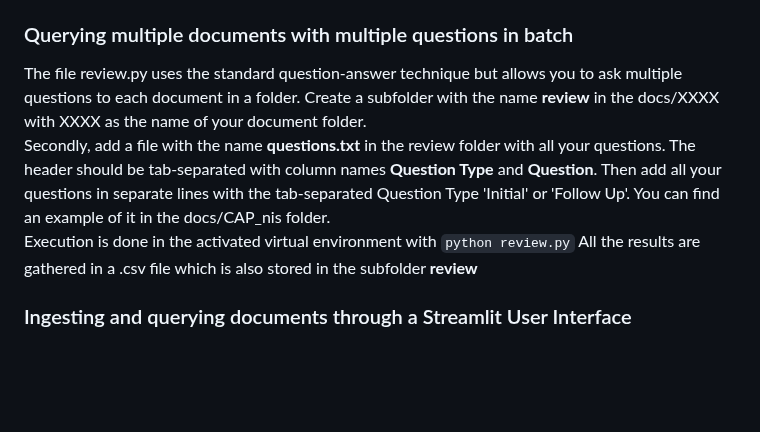
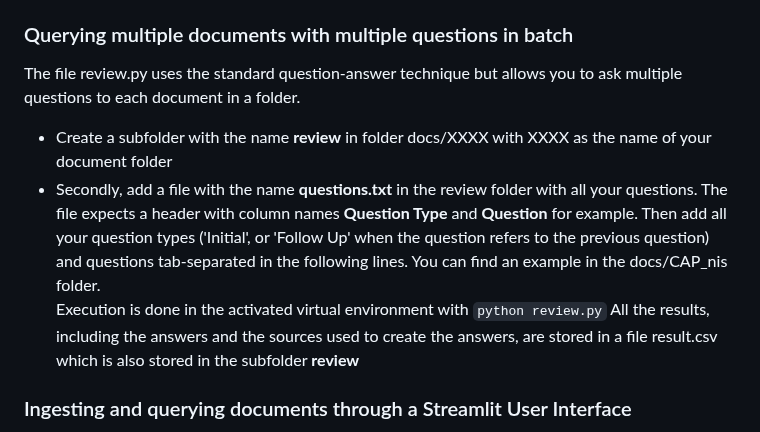
Before and after one commit to pbl-nl/appl-docchat, a Markdown page: README.md, the part around the change. GitHub-like rendering; blank space fills up the shorter version.

Commit message:
few small extra changes

```diff
--- a/README.md
+++ b/README.md
@@ -59,10 +59,10 @@ Execution is done in the activated virtual environment with <code>python query.p
 
 ### Querying multiple documents with multiple questions in batch
 The file review.py uses the standard question-answer technique but allows you to ask multiple questions to each document in a folder.
-Create a subfolder with the name <B>review</B> in the docs/XXXX with XXXX as the name of your document folder.<br>
-Secondly, add a file with the name <B>questions.txt</B> in the review folder with all your questions. The header should be tab-separated with column names <B>Question Type</B> and <B>Question</B>. Then add all your questions in separate lines with the tab-separated Question Type 'Initial' or 'Follow Up'. You can find an example of it in the docs/CAP_nis folder.<br>
+* Create a subfolder with the name <B>review</B> in folder docs/XXXX with XXXX as the name of your document folder
+* Secondly, add a file with the name <B>questions.txt</B> in the review folder with all your questions. The file expects a header with column names <B>Question Type</B> and <B>Question</B> for example. Then add all your question types ('Initial', or 'Follow Up' when the question refers to the previous question) and questions tab-separated in the following lines. You can find an example in the docs/CAP_nis folder.<br>
 Execution is done in the activated virtual environment with <code>python review.py</code>
-All the results are gathered in a .csv file which is also stored in the subfolder <B>review</B>
+All the results, including the answers and the sources used to create the answers, are stored in a file result.csv which is also stored in the subfolder <B>review</B>
 
 ### Ingesting and querying documents through a Streamlit User Interface
 The functionalities described above can also be used through a User Interface.<br>
```
